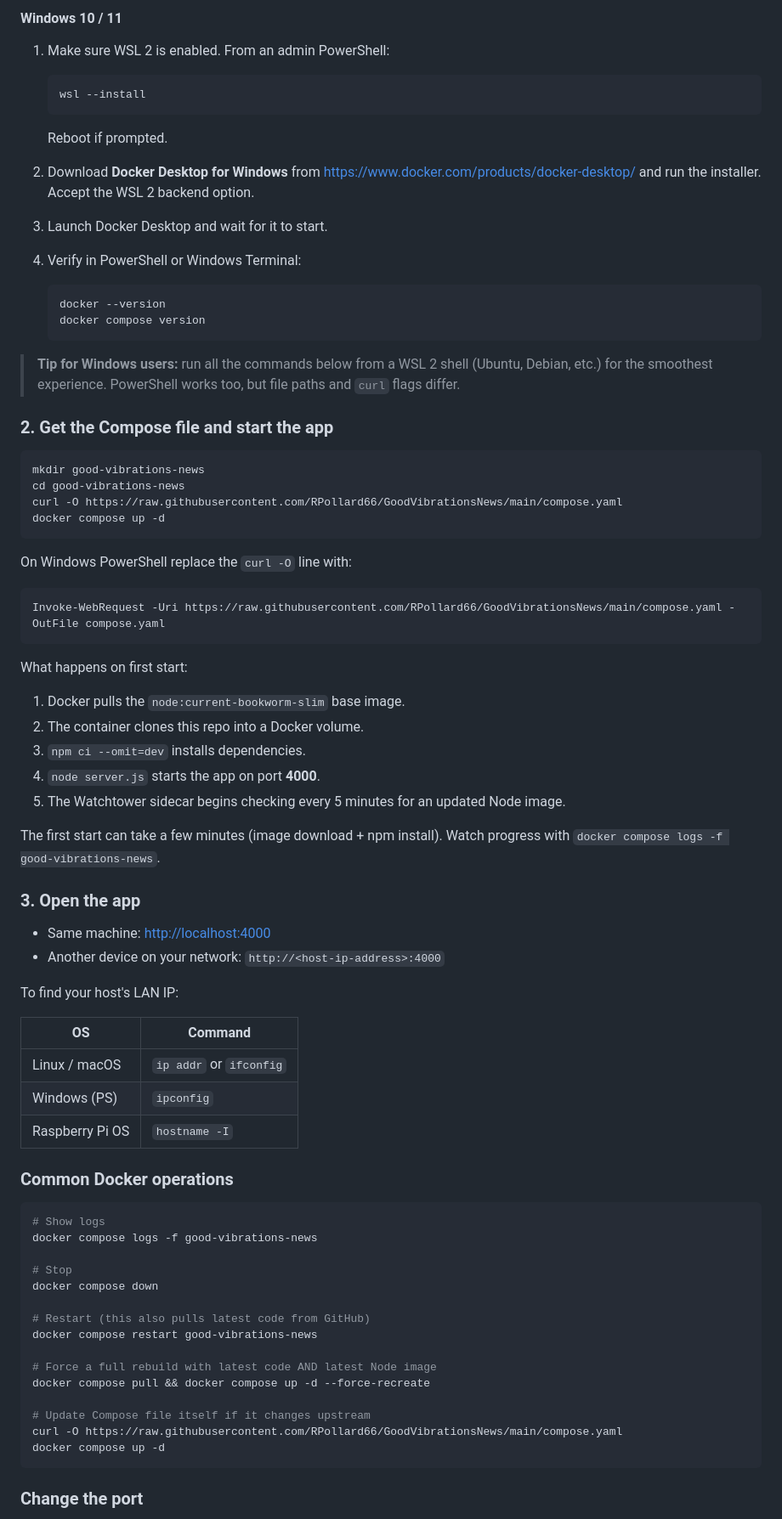
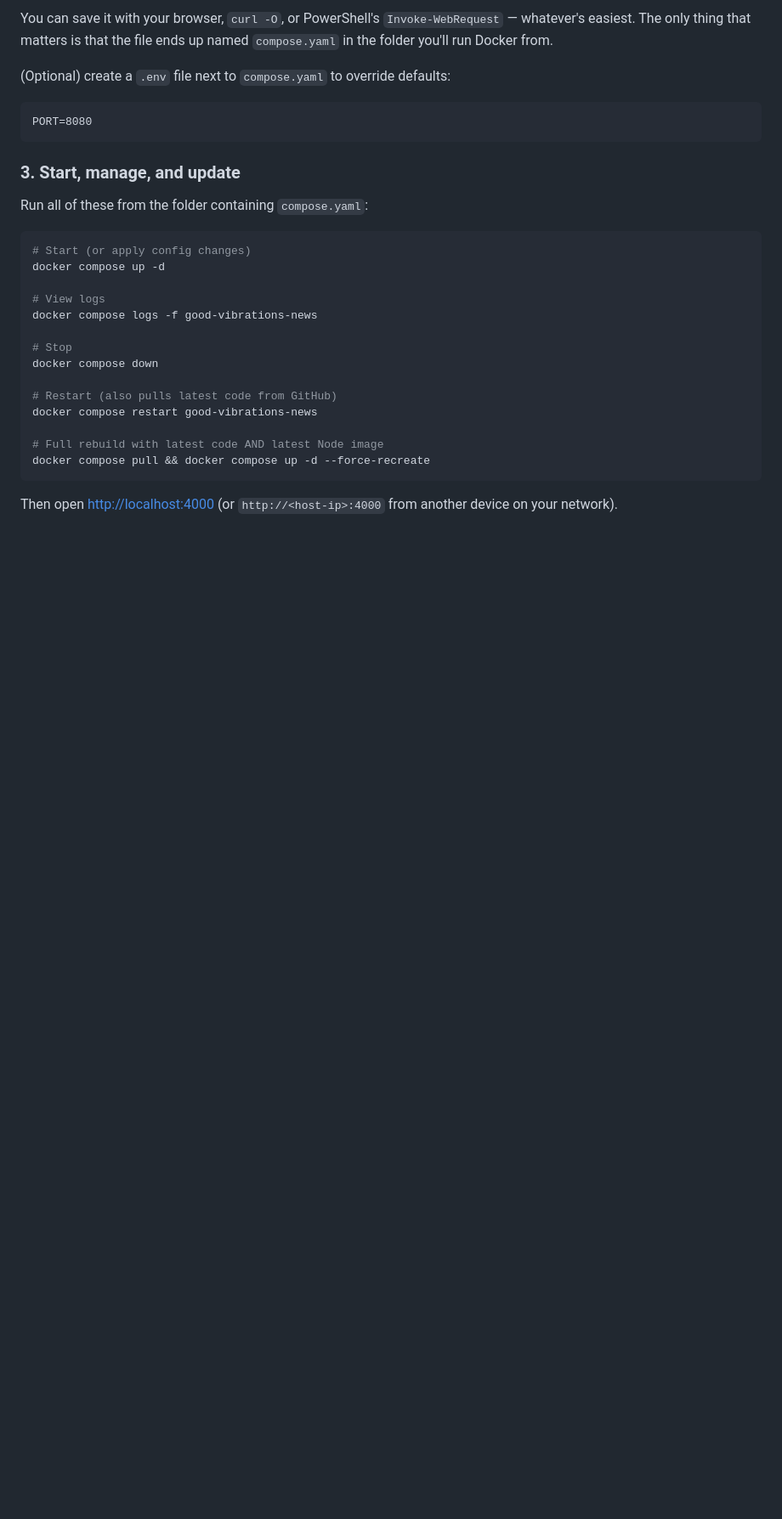
Before and after one commit to RPollard66/GoodVibrationsNews, a Markdown page: README.md, the part around one of its changes. Shown at 85% size. Rendered like a GitHub page; blank space fills up the shorter version.

Commit message:
Slim down Docker section in README

````diff
--- a/README.md
+++ b/README.md
@@ -81,86 +69,36 @@ docker compose version
 
-#### Windows 10 / 11
+You can save it with your browser, `curl -O`, or PowerShell's
+`Invoke-WebRequest` — whatever's easiest. The only thing that matters is
+that the file ends up named `compose.yaml` in the folder you'll run Docker
+from.
 
-1. Make sure WSL 2 is enabled. From an admin PowerShell:
+(Optional) create a `.env` file next to `compose.yaml` to override defaults:
 
-   ```powershell
-   wsl --install
-   ```
+```
+PORT=8080
+```
 
-   Reboot if prompted.
-2. Download **Docker Desktop for Windows** from <https://www.docker.com/products/docker-desktop/>
-   and run the installer. Accept the WSL 2 backend option.
-3. Launch Docker Desktop and wait for it to start.
-4. Verify in PowerShell or Windows Terminal:
+### 3. Start, manage, and update
 
-   ```powershell
-   docker --version
-   docker compose version
-   ```
-
-> **Tip for Windows users:** run all the commands below from a WSL 2 shell
-> (Ubuntu, Debian, etc.) for the smoothest experience. PowerShell works too,
-> but file paths and `curl` flags differ.
-
-### 2. Get the Compose file and start the app
+Run all of these from the folder containing `compose.yaml`:
 
 ```bash
-mkdir good-vibrations-news
-cd good-vibrations-news
-curl -O https://raw.githubusercontent.com/RPollard66/GoodVibrationsNews/main/compose.yaml
+# Start (or apply config changes)
 docker compose up -d
-```
 
-On Windows PowerShell replace the `curl -O` line with:
-
-```powershell
-Invoke-WebRequest -Uri https://raw.githubusercontent.com/RPollard66/GoodVibrationsNews/main/compose.yaml -OutFile compose.yaml
-```
-
-What happens on first start:
-
-1. Docker pulls the `node:current-bookworm-slim` base image.
-2. The container clones this repo into a Docker volume.
-3. `npm ci --omit=dev` installs dependencies.
-4. `node server.js` starts the app on port **4000**.
-5. The Watchtower sidecar begins checking every 5 minutes for an updated Node
-   image.
-
-The first start can take a few minutes (image download + npm install). Watch
-progress with `docker compose logs -f good-vibrations-news`.
-
-### 3. Open the app
-
-- Same machine: <http://localhost:4000>
-- Another device on your network: `http://<host-ip-address>:4000`
-
-To find your host's LAN IP:
-
-| OS                | Command                                |
-| ----------------- | -------------------------------------- |
-| Linux / macOS     | `ip addr` or `ifconfig`                |
-| Windows (PS)      | `ipconfig`                             |
-| Raspberry Pi OS   | `hostname -I`                          |
-
-### Common Docker operations
-
-```bash
-# Show logs
+# View logs
 docker compose logs -f good-vibrations-news
 
 # Stop
 docker compose down
 
-# Restart (this also pulls latest code from GitHub)
+# Restart (also pulls latest code from GitHub)
 docker compose restart good-vibrations-news
 
-# Force a full rebuild with latest code AND latest Node image
+# Full rebuild with latest code AND latest Node image
 docker compose pull && docker compose up -d --force-recreate
-
-# Update Compose file itself if it changes upstream
-curl -O https://raw.githubusercontent.com/RPollard66/GoodVibrationsNews/main/compose.yaml
-docker compose up -d
 ```
 
-### Change the port
+Then open <http://localhost:4000> (or `http://<host-ip>:4000` from another
+device on your network).
 
````
Also changed, not shown: other parts of README.md (+13 -43 lines).
